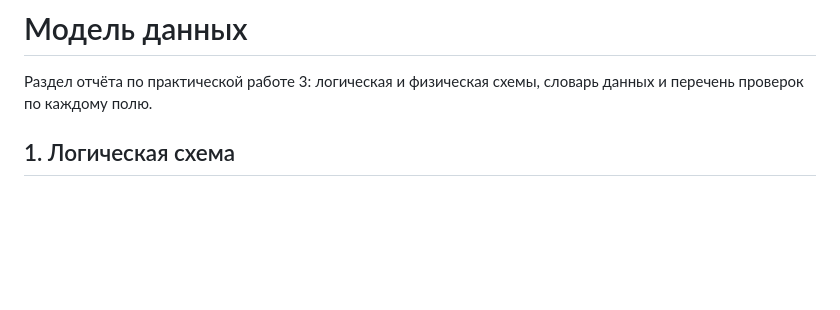
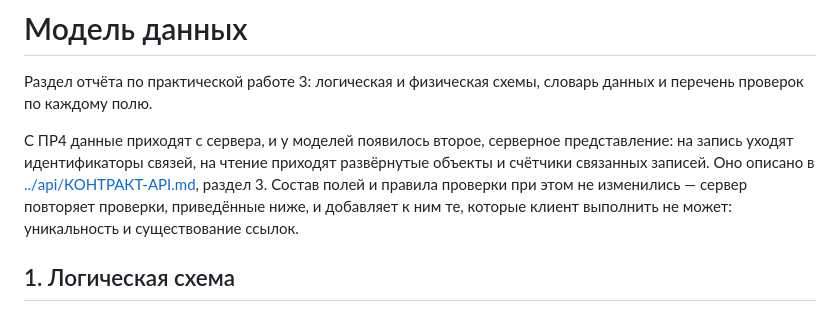
Before and after one commit to Rashid05123/service_desk, a Markdown page: docs/data-model.md, the part around the change. Drawn GitHub-style; blank space fills up the shorter version.

Commit message:
Раздел о модели данных дополнен серверным представлением

```diff
--- a/docs/data-model.md
+++ b/docs/data-model.md
@@ -2,6 +2,14 @@
 
 Раздел отчёта по практической работе 3: логическая и физическая схемы,
 словарь данных и перечень проверок по каждому полю.
+
+С ПР4 данные приходят с сервера, и у моделей появилось второе,
+серверное представление: на запись уходят идентификаторы связей,
+на чтение приходят развёрнутые объекты и счётчики связанных записей.
+Оно описано в [../api/КОНТРАКТ-API.md](../api/КОНТРАКТ-API.md), раздел 3.
+Состав полей и правила проверки при этом не изменились — сервер
+повторяет проверки, приведённые ниже, и добавляет к ним те, которые
+клиент выполнить не может: уникальность и существование ссылок.
 
 ## 1. Логическая схема
 
```
